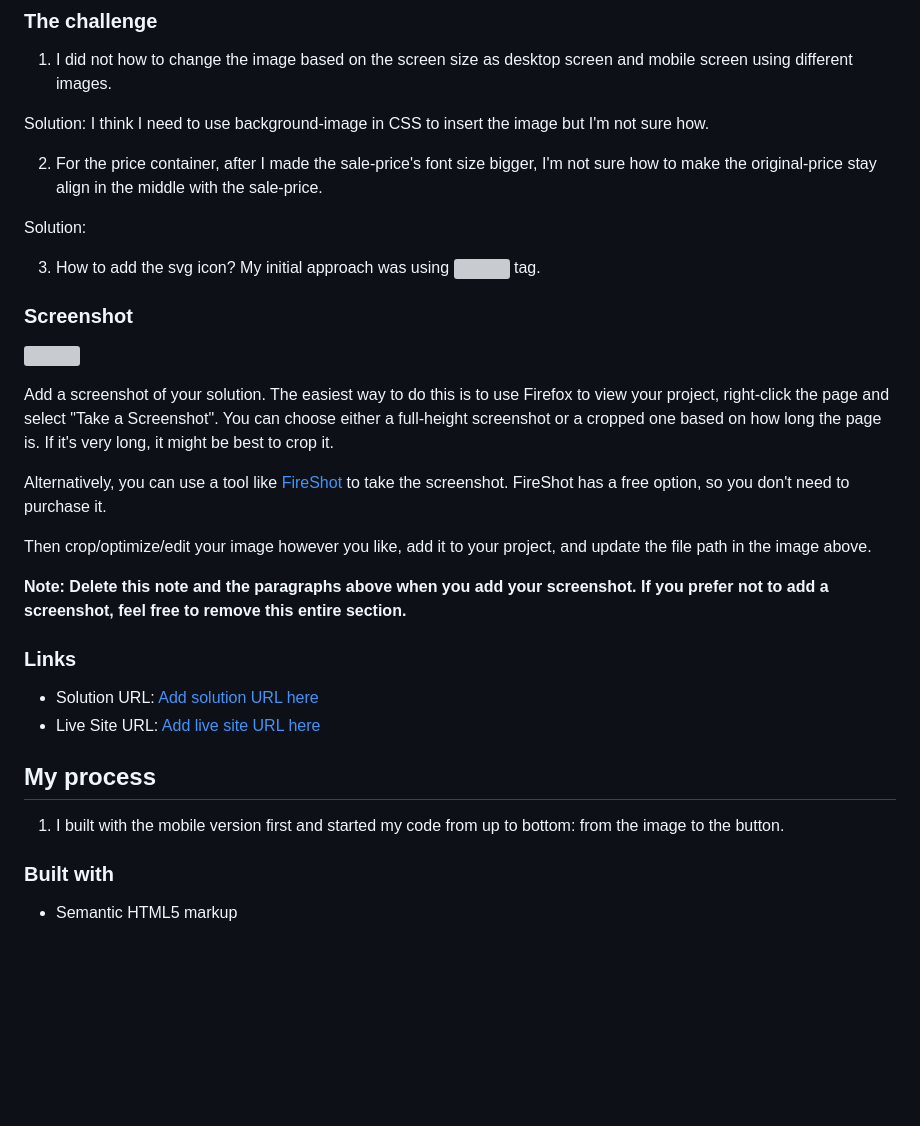
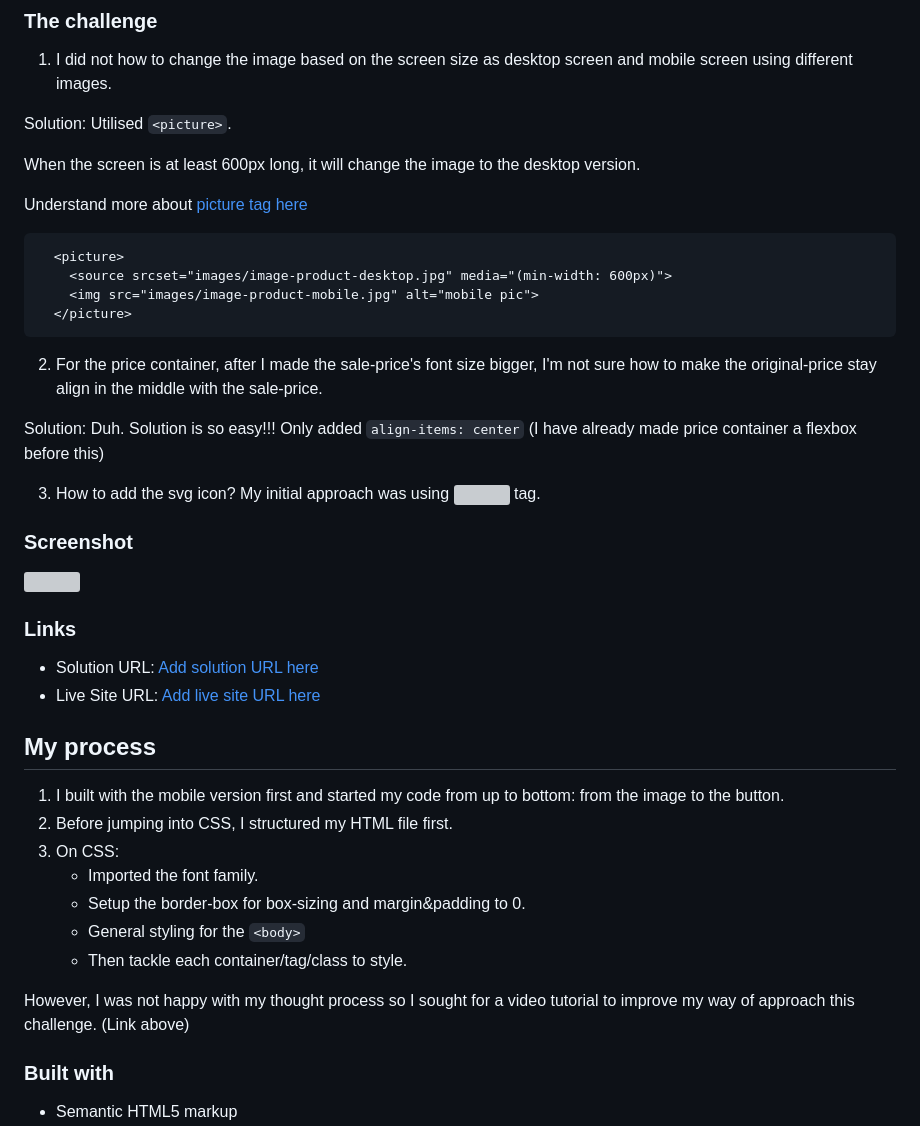
Before and after one commit to AdoraWyne/fM-product-card-component, a Markdown page: README-template.md, the part around one of its changes. Rendered like a GitHub page; blank space fills up the shorter version; grey boxes are pictures that could not be loaded.

````diff
--- a/README-template.md
+++ b/README-template.md
@@ -23,11 +23,22 @@ This is a solution to the [Product preview card component challenge on Frontend
 ### The challenge
 1. I did not how to change the image based on the screen size as desktop screen and mobile screen using different images.
 
-Solution: I think I need to use background-image in CSS to insert the image but I'm not sure how.
+Solution:
+Utilised ```<picture>```.
+
+When the screen is at least 600px long, it will change the image to the desktop version.
+
+Understand more about [picture tag here](https://www.youtube.com/watch?v=Rik3gHT24AM&t=0s)
+```
+  <picture>
+    <source srcset="images/image-product-desktop.jpg" media="(min-width: 600px)">
+    <img src="images/image-product-mobile.jpg" alt="mobile pic">
+  </picture>
+```
 
 2. For the price container, after I made the sale-price's font size bigger, I'm not sure how to make the original-price stay align in the middle with the sale-price.
 
-Solution:
+Solution: Duh. Solution is so easy!!! Only added ```align-items: center``` (I have already made price container a flexbox before this)
 
 3. How to add the svg icon?
 My initial approach was using <img> tag.
@@ -36,14 +47,6 @@ My initial approach was using <img> tag.
 
 ![](./screenshot.jpg)
 
-Add a screenshot of your solution. The easiest way to do this is to use Firefox to view your project, right-click the page and select "Take a Screenshot". You can choose either a full-height screenshot or a cropped one based on how long the page is. If it's very long, it might be best to crop it.
-
-Alternatively, you can use a tool like [FireShot](https://getfireshot.com/) to take the screenshot. FireShot has a free option, so you don't need to purchase it.
-
-Then crop/optimize/edit your image however you like, add it to your project, and update the file path in the image above.
-
-**Note: Delete this note and the paragraphs above when you add your screenshot. If you prefer not to add a screenshot, feel free to remove this entire section.**
-
 ### Links
 
 - Solution URL: [Add solution URL here](https://your-solution-url.com)
@@ -51,6 +54,14 @@ Then crop/optimize/edit your image however you like, add it to your project, and
 
 ## My process
 1. I built with the mobile version first and started my code from up to bottom: from the image to the button.
+2. Before jumping into CSS, I structured my HTML file first.
+3. On CSS:
+    - Imported the font family.
+    - Setup the border-box for box-sizing and margin&padding to 0.
+    - General styling for the ```<body>```
+    - Then tackle each container/tag/class to style.
+
+However, I was not happy with my thought process so I sought for a video tutorial to improve my way of approach this challenge. (Link above)
 
 ### Built with
 
````
Also changed, not shown: other parts of README-template.md (+5 -15 lines).
